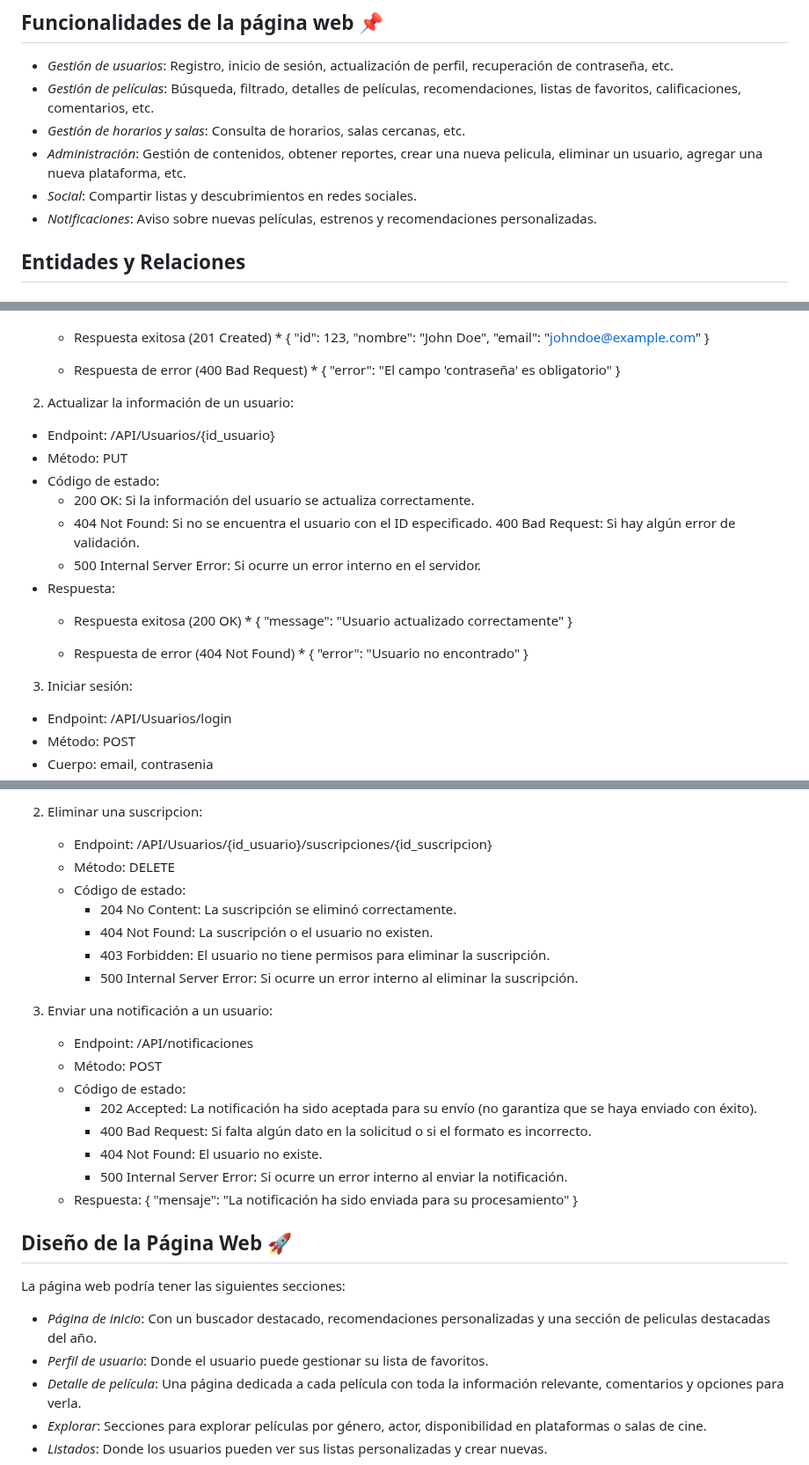
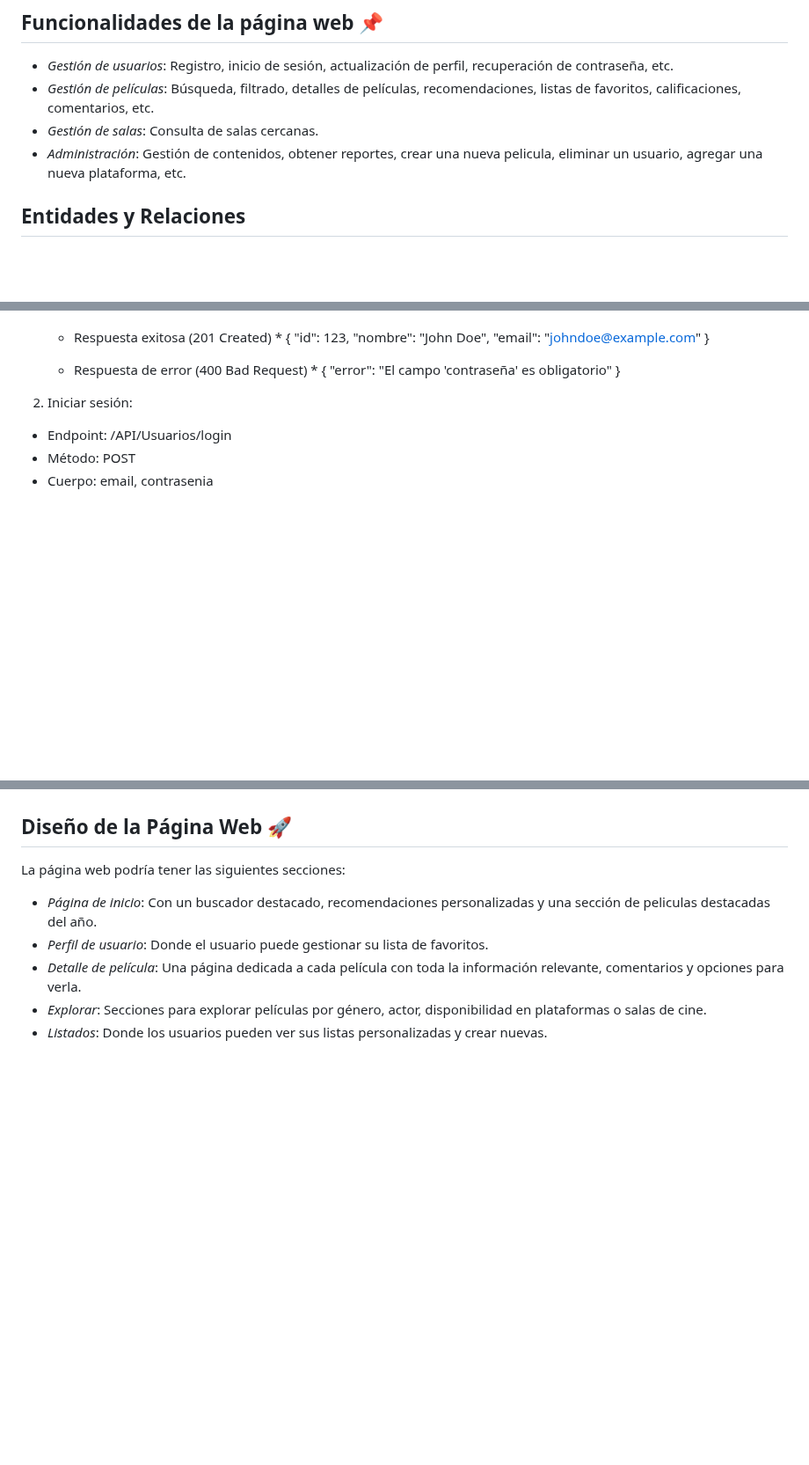
Before and after one commit to AinaraBravo/Arquitectura-Web-UP, a Markdown page: README.md, 3 parts joined by grey strips. Shown at 88% size. Drawn GitHub-style; blank space fills up the shorter version.

Commit message:
Ultima actualizacion

```diff
--- a/README.md
+++ b/README.md
@@ -9,11 +9,8 @@ Se trata de un sistema diseñado para ofrecer a los usuarios una experiencia com
 ## Funcionalidades de la página web 📌
 - *Gestión de usuarios*: Registro, inicio de sesión, actualización de perfil, recuperación de contraseña, etc.
 - *Gestión de películas*: Búsqueda, filtrado, detalles de películas, recomendaciones, listas de favoritos, calificaciones, comentarios, etc.
-- *Gestión de horarios y salas*: Consulta de horarios, salas cercanas, etc.
+- *Gestión de salas*: Consulta de salas cercanas.
 - *Administración*: Gestión de contenidos, obtener reportes, crear una nueva pelicula, eliminar un usuario, agregar una nueva plataforma, etc.
-- *Social*: Compartir listas y descubrimientos en redes sociales.
-- *Notificaciones*: Aviso sobre nuevas películas, estrenos y recomendaciones personalizadas.
-
 
 ## Entidades y Relaciones
 ### Entidades 🖱️
@@ -64,28 +60,7 @@ Se trata de un sistema diseñado para ofrecer a los usuarios una experiencia com
        "error": "El campo 'contraseña' es obligatorio"
      }
 
-
-2. Actualizar la información de un usuario:
-  - Endpoint: /API/Usuarios/{id_usuario}
-  - Método: PUT
-  - Código de estado:
-     - 200 OK: Si la información del usuario se actualiza correctamente.
-     - 404 Not Found: Si no se encuentra el usuario con el ID especificado.
-400 Bad Request: Si hay algún error de validación.
-     - 500 Internal Server Error: Si ocurre un error interno en el servidor.
-  - Respuesta:
-    * Respuesta exitosa (200 OK) *
-     {
-       "message": "Usuario actualizado correctamente"
-     }
-
-    * Respuesta de error (404 Not Found) *
-     {
-       "error": "Usuario no encontrado"
-     }
-
-
-3. Iniciar sesión:
+2. Iniciar sesión:
   - Endpoint: /API/Usuarios/login
   - Método: POST
   - Cuerpo: email, contrasenia
@@ -329,23 +239,3 @@ Se trata de un sistema diseñado para ofrecer a los usuarios una experiencia com
-2. Eliminar una suscripcion:
-   - Endpoint: /API/Usuarios/{id_usuario}/suscripciones/{id_suscripcion}
-   - Método: DELETE
-   - Código de estado:
-       - 204 No Content: La suscripción se eliminó correctamente.
-       - 404 Not Found: La suscripción o el usuario no existen.
-       - 403 Forbidden: El usuario no tiene permisos para eliminar la suscripción.
-       - 500 Internal Server Error: Si ocurre un error interno al eliminar la suscripción.
-3. Enviar una notificación a un usuario:
-   - Endpoint: /API/notificaciones
-   - Método: POST
-   - Código de estado:
-       - 202 Accepted: La notificación ha sido aceptada para su envío (no garantiza que se haya enviado con éxito).
-       - 400 Bad Request: Si falta algún dato en la solicitud o si el formato es incorrecto.
-       - 404 Not Found: El usuario no existe.
-       - 500 Internal Server Error: Si ocurre un error interno al enviar la notificación.
-   - Respuesta:
-     {
-       "mensaje": "La notificación ha sido enviada para su procesamiento"
-     }
 
 ## Diseño de la Página Web 🚀
 La página web podría tener las siguientes secciones:
```
Also changed, not shown: other parts of README.md (+1 -67 lines).
